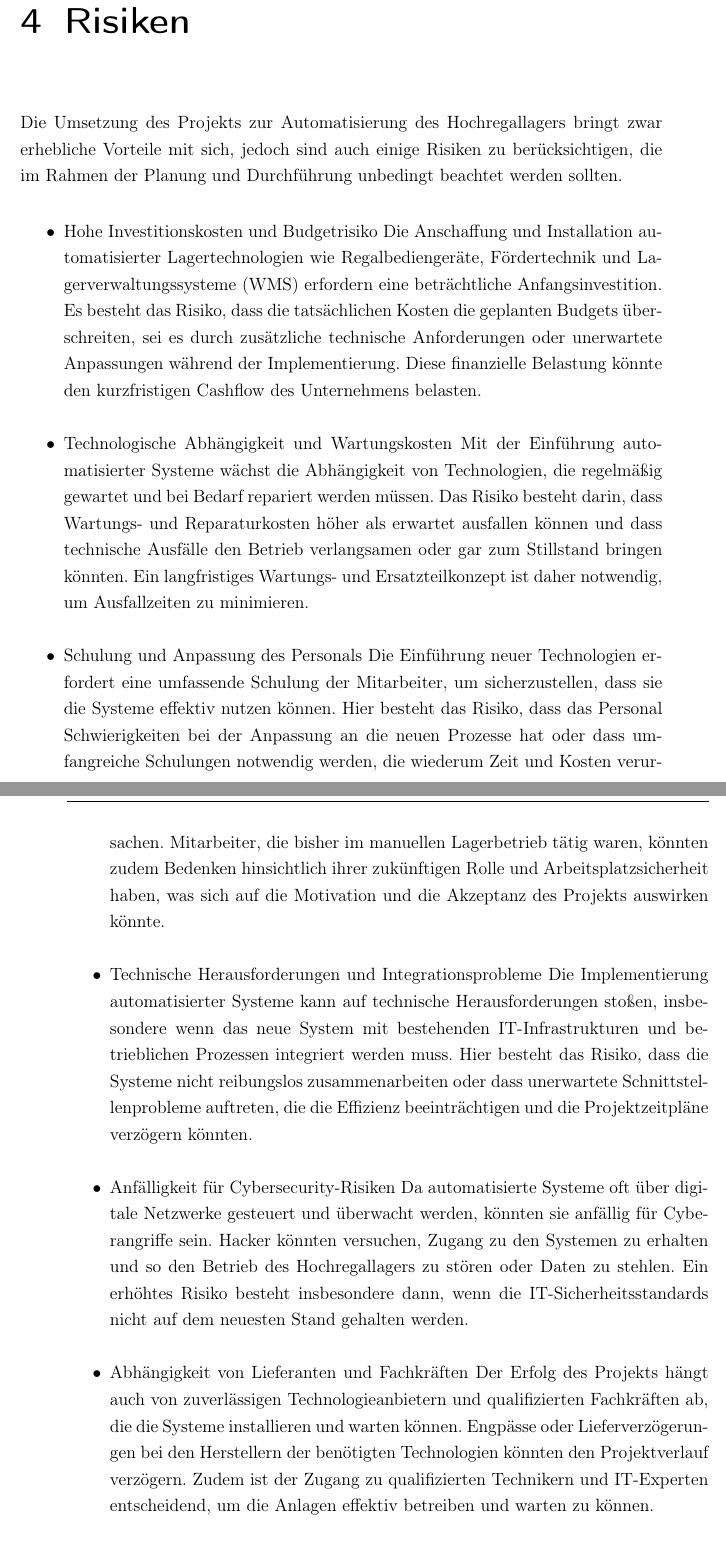
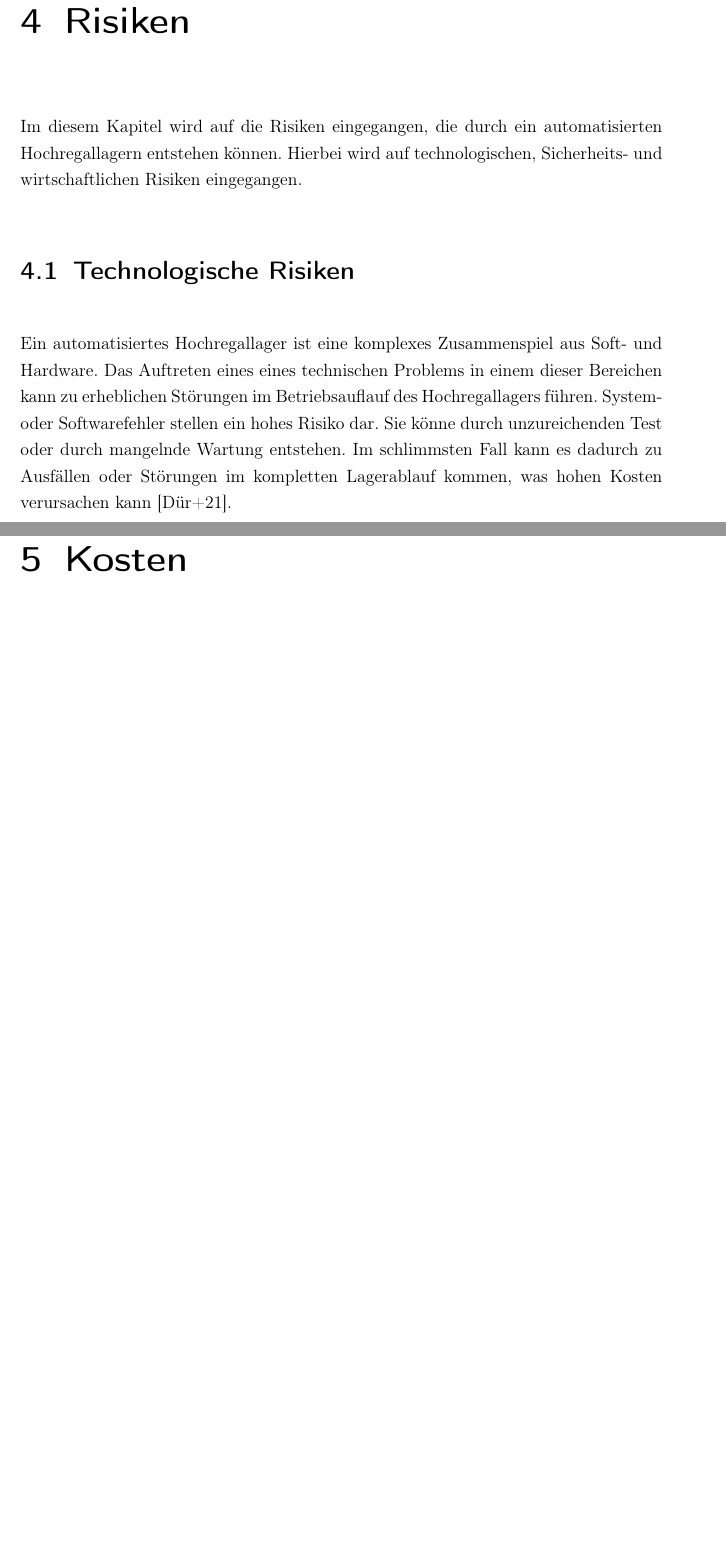
Before and after one commit to peterspatr/Automation_Hausarbeit, a LaTeX book (Doku_Hausarbeit Automation/Hausarbeit_Automation.tex, which reads Doku_Hausarbeit Automation/chapter/Risiken.tex): two parts of pages 19 and 20 of 33 before the commit and two parts of pages 19 and 21 of 33 after it, joined at a grey line, cut so that both start at the same text, the shorter picture padded with empty space. Compiled offline with pdfLaTeX.

Commit message:
technologische Risiken V1

```diff
--- a/Doku_Hausarbeit Automation/Hausarbeit_Automation.tex
+++ b/Doku_Hausarbeit Automation/Hausarbeit_Automation.tex
@@ -61,7 +61,7 @@ hyperref=true, %% hyperref-Paket verwenden, um Links zu erstellen
 \setcounter{biburllcpenalty}{7000}
 \setcounter{biburlucpenalty}{8000}
 \addbibresource{literature/literatur1.bib} %% Einbinden der bib-Datei. Endung .bib unbedingt ergänzen
-\addbibresource{literature/literatur2.bib} %% Einbinden mehrerer bib-Dateien mit zusätzlichem \addbibresource - Befehl
+%\addbibresource{literature/literatur2.bib} %% Einbinden mehrerer bib-Dateien mit zusätzlichem \addbibresource - Befehl
 
 \usepackage[normalem]{ulem}
 \usepackage{csquotes}
--- a/Doku_Hausarbeit Automation/chapter/Risiken.tex
+++ b/Doku_Hausarbeit Automation/chapter/Risiken.tex
@@ -1,20 +1,68 @@
 \chapter{Risiken}
 
 
-Die Umsetzung des Projekts zur Automatisierung des Hochregallagers bringt zwar erhebliche Vorteile mit sich, jedoch sind auch einige Risiken zu berücksichtigen, die im Rahmen der Planung und Durchführung unbedingt beachtet werden sollten.
-
-\begin{itemize}
-	\item Hohe Investitionskosten und Budgetrisiko
-	Die Anschaffung und Installation automatisierter Lagertechnologien wie Regalbediengeräte, Fördertechnik und Lagerverwaltungssysteme (WMS) erfordern eine beträchtliche Anfangsinvestition. Es besteht das Risiko, dass die tatsächlichen Kosten die geplanten Budgets überschreiten, sei es durch zusätzliche technische Anforderungen oder unerwartete Anpassungen während der Implementierung. Diese finanzielle Belastung könnte den kurzfristigen Cashflow des Unternehmens belasten.
-	\item Technologische Abhängigkeit und Wartungskosten
-	Mit der Einführung automatisierter Systeme wächst die Abhängigkeit von Technologien, die regelmäßig gewartet und bei Bedarf repariert werden müssen. Das Risiko besteht darin, dass Wartungs- und Reparaturkosten höher als erwartet ausfallen können und dass technische Ausfälle den Betrieb verlangsamen oder gar zum Stillstand bringen könnten. Ein langfristiges Wartungs- und Ersatzteilkonzept ist daher notwendig, um Ausfallzeiten zu minimieren.
-	\item Schulung und Anpassung des Personals
-	 Die Einführung neuer Technologien erfordert eine umfassende Schulung der Mitarbeiter, um sicherzustellen, dass sie die Systeme effektiv nutzen können. Hier besteht das Risiko, dass das Personal Schwierigkeiten bei der Anpassung an die neuen Prozesse hat oder dass umfangreiche Schulungen notwendig werden, die wiederum Zeit und Kosten verursachen. Mitarbeiter, die bisher im manuellen Lagerbetrieb tätig waren, könnten zudem Bedenken hinsichtlich ihrer zukünftigen Rolle und Arbeitsplatzsicherheit haben, was sich auf die Motivation und die Akzeptanz des Projekts auswirken könnte.
-	\item Technische Herausforderungen und Integrationsprobleme
-	Die Implementierung automatisierter Systeme kann auf technische Herausforderungen stoßen, insbesondere wenn das neue System mit bestehenden IT-Infrastrukturen und betrieblichen Prozessen integriert werden muss. Hier besteht das Risiko, dass die Systeme nicht reibungslos zusammenarbeiten oder dass unerwartete Schnittstellenprobleme auftreten, die die Effizienz beeinträchtigen und die Projektzeitpläne verzögern könnten.
-	\item Anfälligkeit für Cybersecurity-Risiken
-	Da automatisierte Systeme oft über digitale Netzwerke gesteuert und überwacht werden, könnten sie anfällig für Cyberangriffe sein. Hacker könnten versuchen, Zugang zu den Systemen zu erhalten und so den Betrieb des Hochregallagers zu stören oder Daten zu stehlen. Ein erhöhtes Risiko besteht insbesondere dann, wenn die IT-Sicherheitsstandards nicht auf dem neuesten Stand gehalten werden.
-	\item Abhängigkeit von Lieferanten und Fachkräften
-	Der Erfolg des Projekts hängt auch von zuverlässigen Technologieanbietern und qualifizierten Fachkräften ab, die die Systeme installieren und warten können. Engpässe oder Lieferverzögerungen bei den Herstellern der benötigten Technologien könnten den Projektverlauf verzögern. Zudem ist der Zugang zu qualifizierten Technikern und IT-Experten entscheidend, um die Anlagen effektiv betreiben und warten zu können.
-\end{itemize}
-Um diese Risiken zu minimieren, sind sorgfältige Planung, ein Pufferbudget und ein robustes Risikomanagement erforderlich. Eine frühzeitige Schulung der Mitarbeiter und regelmäßige Sicherheitsupdates können ebenso dazu beitragen, potenzielle Probleme frühzeitig zu erkennen und zu lösen. Indem diese Risiken im Vorfeld identifiziert und mit geeigneten Maßnahmen adressiert werden, können wir die Erfolgschancen des Projekts maximieren und die Vorteile der Automatisierung langfristig sicherstellen.
+%Kapitel: Risiken beim Einsatz von Automatisierten Hochregallagern
+%
+%Automatisierte Hochregallager (AHL) haben in den letzten Jahren zunehmend an Bedeutung gewonnen, da sie die Effizienz in der Lagerlogistik erheblich steigern können. Sie zeichnen sich durch hohe Lagerdichte, schnellen Zugriff auf Waren und eine präzise Bestandsführung aus. Dennoch sind mit der Einführung und dem Betrieb solcher Systeme verschiedene Risiken verbunden. Diese Risiken betreffen sowohl technologische als auch organisatorische und sicherheitsrelevante Aspekte und können die Performance und Sicherheit des Lagersystems beeinträchtigen.
+%1. Technologische Risiken
+%
+%Automatisierte Hochregallager beruhen auf einer komplexen Kombination von Hard- und Software, die für die Steuerung und den Betrieb des Lagers erforderlich ist. Ein technisches Versagen in einem dieser Bereiche kann zu erheblichen Störungen im Betriebsablauf führen.
+%
+%Systemausfälle und Softwarefehler: Ein häufiges Risiko bei der Einführung von automatisierten Systemen sind Softwarefehler oder Systemausfälle, die durch mangelnde Wartung, unzureichende Tests oder unvorhergesehene technische Probleme entstehen können. Im schlimmsten Fall kann dies zu Ausfällen im gesamten Lagerbetrieb führen, was hohe Kosten verursacht (Dürr et al., 2021).
+%
+%Inkompatibilitäten und Integration: Beim Aufbau eines automatisierten Hochregallagers werden häufig bestehende Systeme integriert. Inkompatibilitäten zwischen verschiedenen Softwarelösungen oder Hardwarekomponenten können zu Problemen führen, die die Effizienz des gesamten Systems beeinträchtigen (Hillebrand et al., 2020).
+%
+%2. Sicherheitsrisiken
+%
+%Sicherheitsrisiken betreffen sowohl die IT-Sicherheit als auch die physische Sicherheit der Mitarbeiter.
+%
+%Cyberangriffe und Datenschutzverletzungen: Die zunehmende Vernetzung von Lager- und Logistiksystemen macht automatisierte Hochregallager anfällig für Cyberangriffe. Hackerangriffe können nicht nur zu einem Verlust von Geschäftsdaten führen, sondern auch die Steuerung der Logistikprozesse lahmlegen (Schneider, 2020). Daher sind robuste IT-Sicherheitsmaßnahmen unabdingbar, um das Risiko von Datenmissbrauch und Systemmanipulation zu minimieren.
+%
+%Unfälle und Verletzungen der Mitarbeiter: Auch wenn automatisierte Systeme darauf abzielen, den Menschen aus gefährlichen oder anstrengenden Arbeitsumgebungen zu befreien, gibt es immer noch Risiken im Umgang mit diesen Systemen. Unfälle können durch Fehler in der Programmierung oder durch unzureichend gesicherte Übergänge zwischen automatisierten und manuellen Prozessen auftreten (Bauer, 2021).
+%
+%3. Wirtschaftliche Risiken
+%
+%Die Implementierung eines automatisierten Hochregallagers ist mit erheblichen Investitionskosten verbunden. Neben den initialen Investitionen entstehen laufende Kosten für Wartung, Schulung und Systemaktualisierungen.
+%
+%Hohe Anfangsinvestitionen: Die Einführung eines automatisierten Lagersystems erfordert in der Regel hohe Kapitalaufwendungen für den Erwerb der Hardware, Software sowie für den Umbau bestehender Lagerstätten (Stark, 2019). Dies stellt vor allem für kleinere Unternehmen ein großes Risiko dar, wenn die Rendite nicht schnell genug realisiert werden kann.
+%
+%Kosten für Wartung und Reparaturen: Wie bei jeder komplexen Technologie sind regelmäßige Wartungsmaßnahmen erforderlich, um die Funktionsfähigkeit des Systems aufrechtzuerhalten. Verzögerungen oder Fehler bei der Wartung können die Produktivität mindern und zu zusätzlichen Kosten führen (Petersen & Lutz, 2020).
+%
+%4. Logistische Risiken
+%
+%Neben den technologischen und sicherheitsrelevanten Risiken gibt es auch logistische Risiken, die den Betrieb eines automatisierten Hochregallagers betreffen.
+%
+%Fehlende Flexibilität: Automatisierte Systeme sind oft weniger flexibel, wenn es um kurzfristige Änderungen in der Logistik oder bei unerwarteten Herausforderungen wie plötzlichen Nachfrageschwankungen geht. Eine Anpassung des Systems an neue Anforderungen erfordert häufig umfangreiche Änderungen, was mit zusätzlichen Kosten und Zeitaufwand verbunden ist (Schäfer & Müller, 2021).
+%
+%Störungen im Materialfluss: Der Materialfluss in einem automatisierten Lager wird durch die automatisierte Steuerung und den Einsatz von Robotern und Fördertechnik gesteuert. Fehler in der Steuerung oder Störungen in den mechanischen Systemen können den gesamten Materialfluss behindern, was zu Engpässen oder Verzögerungen in der Lieferung führt (Krause & Theis, 2018).
+%
+%5. Organisatorische Risiken
+%
+%Die Einführung eines automatisierten Hochregallagers erfordert eine gründliche Umstrukturierung der logistischen Prozesse und eine umfassende Schulung des Personals.
+%
+%Widerstand der Mitarbeiter: Ein organisatorisches Risiko stellt der Widerstand der Mitarbeiter dar, insbesondere wenn sie befürchten, dass ihre Arbeitsplätze durch die Automatisierung gefährdet sind. Ein schlechter Umgang mit diesen Ängsten und eine unzureichende Kommunikation können die Einführung eines automatisierten Systems behindern (Bauer & Mertens, 2022).
+%
+%Mangelnde Qualifikation der Mitarbeiter: Der Betrieb eines automatisierten Hochregallagers erfordert qualifizierte Fachkräfte, die die Technologie verstehen und bedienen können. Unzureichende Schulung oder ein Mangel an qualifizierten Arbeitskräften können die Effizienz des Systems beeinträchtigen und zu Fehlfunktionen führen (Becker, 2020).
+%
+%Fazit
+%
+%Der Einsatz von automatisierten Hochregallagern birgt zahlreiche Risiken, die von technologischen über sicherheitsrelevante bis hin zu wirtschaftlichen und organisatorischen Aspekten reichen. Um diese Risiken zu minimieren, ist eine gründliche Planung, die regelmäßige Wartung der Systeme und eine gute Schulung der Mitarbeiter unerlässlich. Durch eine transparente Kommunikation und die gezielte Einbindung der Mitarbeiter in den Veränderungsprozess können viele der organisatorischen Risiken gemindert werden. Langfristig können die Vorteile eines automatisierten Hochregallagers die potenziellen Risiken jedoch überwiegen, wenn diese Risiken entsprechend adressiert werden.
+%Literaturverzeichnis
+%
+%Bauer, A. (2021). Sicherheit in automatisierten Lagersystemen. Springer Vieweg.
+%Bauer, H., & Mertens, M. (2022). Digitale Transformation in der Logistik: Chancen und Herausforderungen. Wiley-VCH.
+%Becker, M. (2020). Technologien der Logistik 4.0. Springer Gabler.
+%Dürr, M., et al. (2021). Automatisierung in der Logistik: Grundlagen, Konzepte und Anwendungen. Hanser Verlag.
+%Hillebrand, J., et al. (2020). Integration automatisierter Systeme in bestehende Logistikprozesse. Springer Vieweg.
+%Krause, K., & Theis, D. (2018). Logistik 4.0 – Die digitale Revolution im Lager. Springer Gabler.
+%Petersen, M., & Lutz, C. (2020). Wartung und Instandhaltung in der Industrie 4.0. Springer Vieweg.
+%Schäfer, F., & Müller, S. (2021). Flexibilität und Effizienz in automatisierten Lagersystemen. Springer Gabler.
+%Schneider, F. (2020). Cybersicherheit in der Logistik: Risiken und Lösungen. Springer Vieweg.
+%Stark, A. (2019). Kostenrechnung in der Logistik: Grundlagen und Anwendungen. Springer Gabler.}
+%***********************************************************************************************************************%***********************************************************************************************************************
+Im diesem Kapitel wird auf die Risiken eingegangen, die durch ein automatisierten Hochregallagern entstehen können.
+Hierbei wird auf technologischen, Sicherheits- und  wirtschaftlichen Risiken eingegangen.
+\section{Technologische Risiken}
+Ein automatisiertes Hochregallager ist eine komplexes Zusammenspiel aus Soft- und Hardware. Das Auftreten eines eines technischen Problems in einem dieser Bereichen kann zu erheblichen Störungen im Betriebsauflauf des Hochregallagers führen.
+%--------------------------------------
+System- oder Softwarefehler stellen ein hohes Risiko dar. Sie könne durch unzureichenden Test oder durch mangelnde Wartung entstehen. Im schlimmsten Fall kann es dadurch zu Ausfällen oder Störungen im kompletten Lagerablauf kommen, was hohen Kosten verursachen kann \autocite{duerr2021}.
```
Also changed, not shown: Doku_Hausarbeit Automation/chapter/Benefits.tex (+5 -5 lines), Doku_Hausarbeit Automation/literature/literatur1.bib (+8 -0 lines), Doku_Hausarbeit Automation/Hausarbeit_Automation.pdf.
